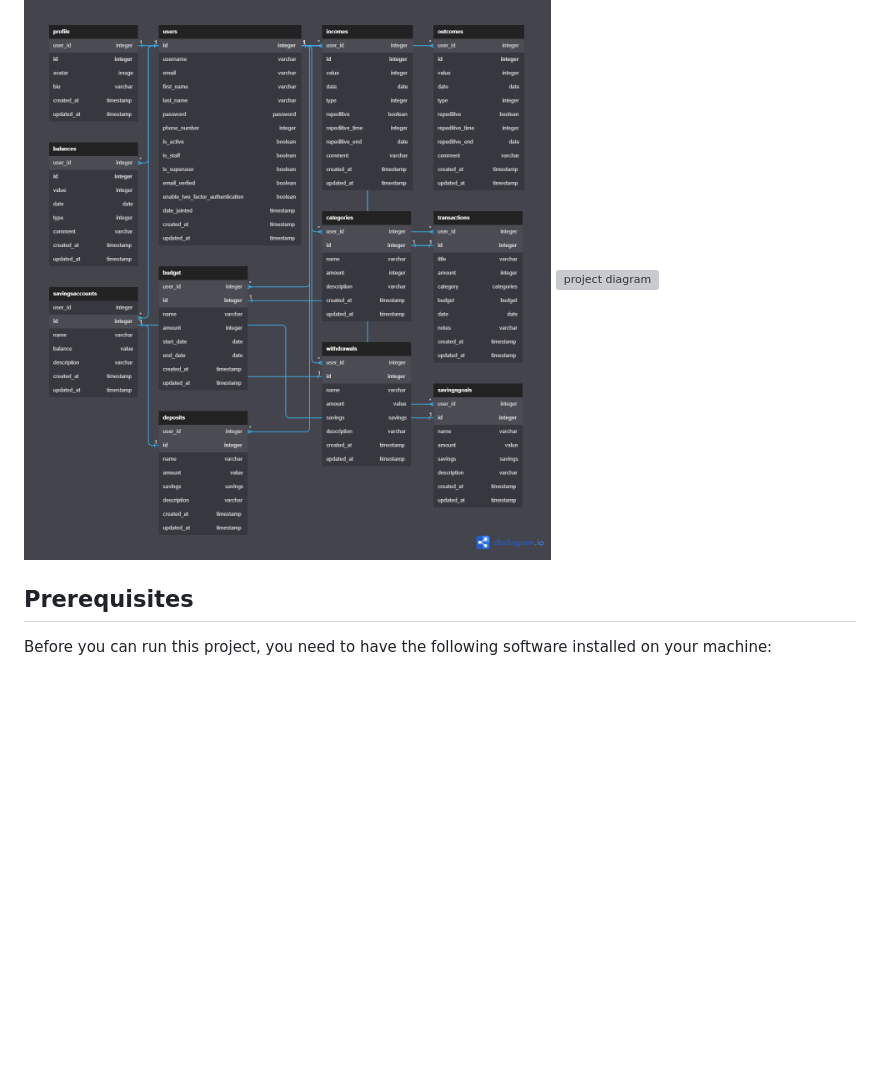
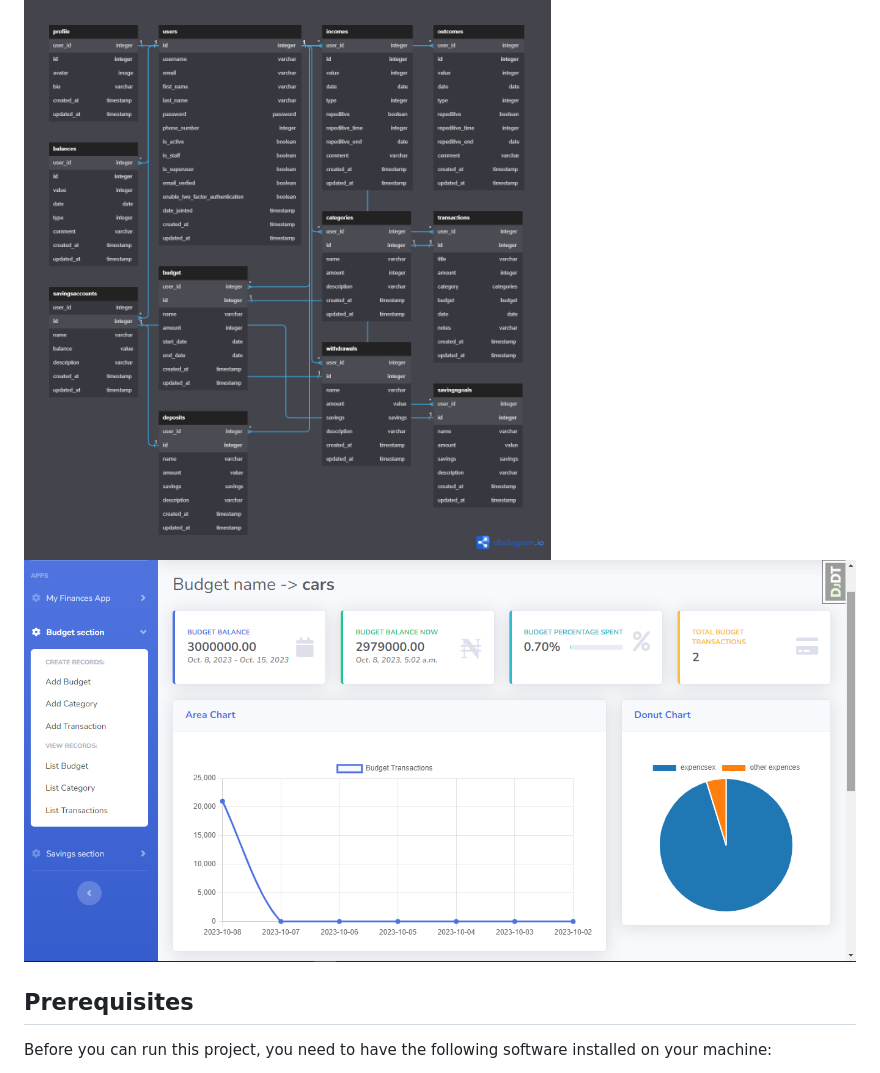
Before and after one commit to Benji918/Personal_finance_portal, a Markdown page: readme.md, the part around the change. Drawn GitHub-style; blank space fills up the shorter version; grey boxes are pictures that could not be loaded.

```diff
--- a/readme.md
+++ b/readme.md
@@ -12,7 +12,7 @@ This is a personal finance application built using the Django web framework. It
 
 ## Project ER Diagram
 ![model diagram](https://github.com/Benji918/Personal_finance_portal/blob/main/Django%20app.png)
-![project diagram](https://github.com/Benji918/Personal_finance_portal/blob/main/img%20app.png)
+![project diagram](https://github.com/Benji918/Personal_finance_portal/blob/main/img.png)
 
 ## Prerequisites
 
```
